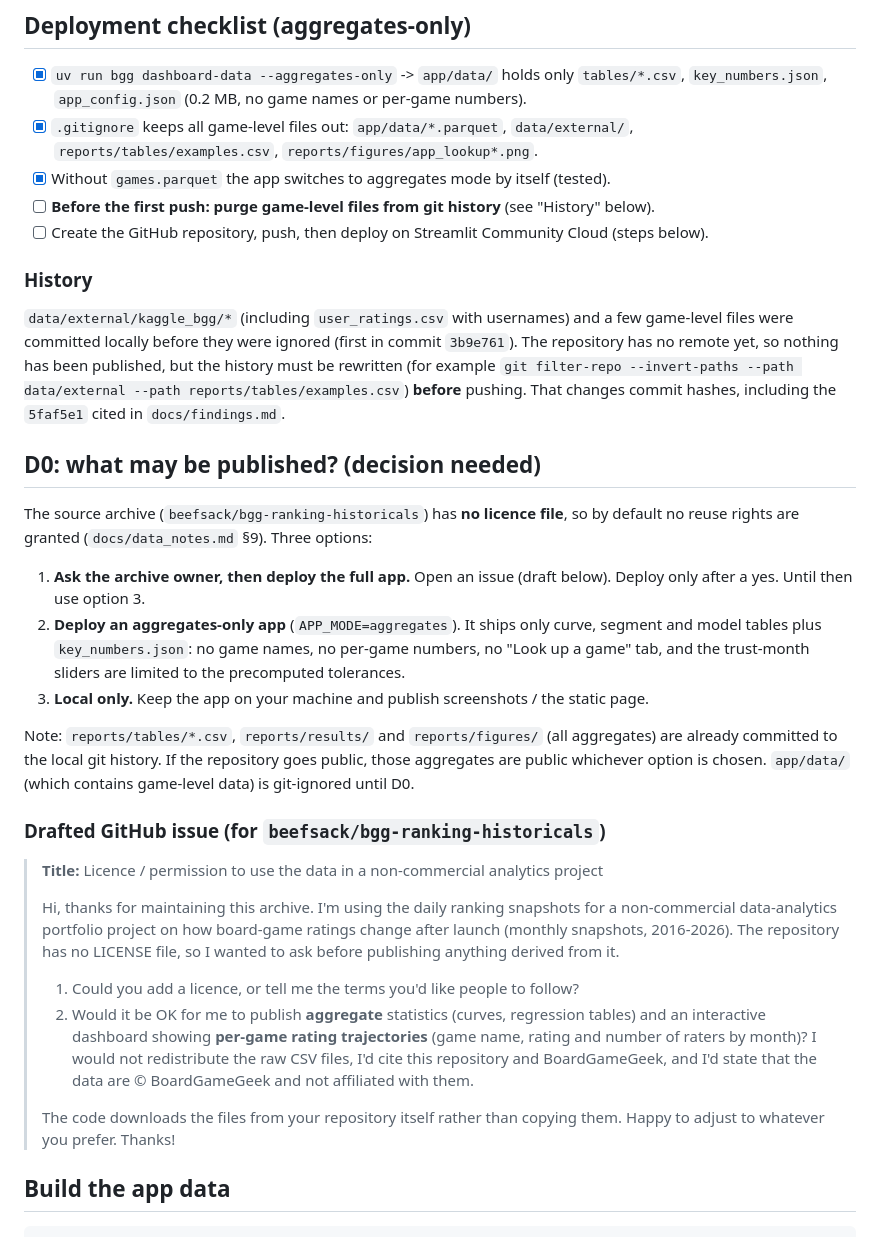
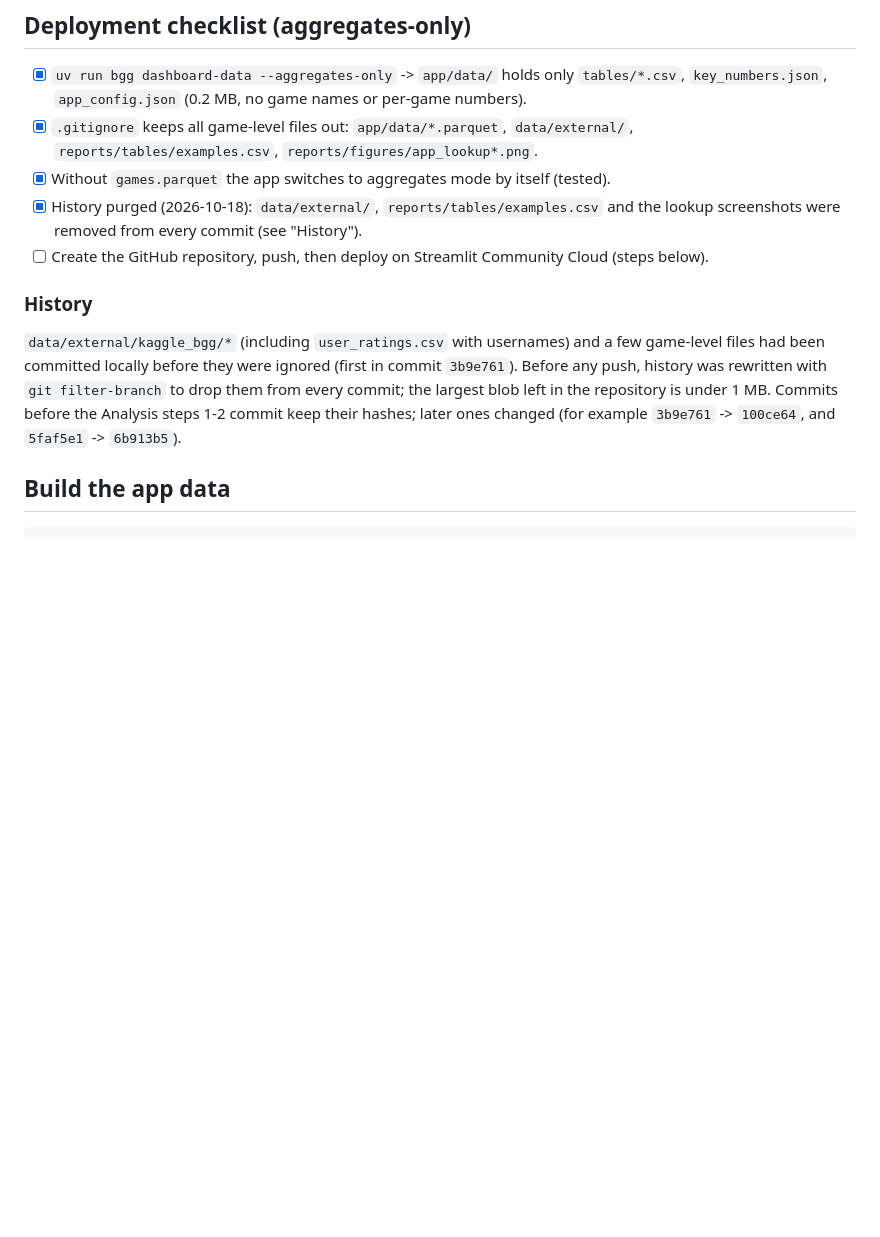
Before and after one commit to nikitorezz/bgg-hype-fade, a Markdown page: docs/deploy.md, the part around the change. GitHub-like rendering; blank space fills up the shorter version.

Commit message:
Record the history rewrite in docs/deploy.md
Co-Authored-By: Claude Sonnet 5.5 <noreply@anthropic.com>

```diff
--- a/docs/deploy.md
+++ b/docs/deploy.md
@@ -11,51 +11,17 @@ Streamlit Cloud account; see the checklist below).
 - [x] `.gitignore` keeps all game-level files out: `app/data/*.parquet`, `data/external/`,
   `reports/tables/examples.csv`, `reports/figures/app_lookup*.png`.
 - [x] Without `games.parquet` the app switches to aggregates mode by itself (tested).
-- [ ] **Before the first push: purge game-level files from git history** (see "History" below).
+- [x] History purged (2026-10-18): `data/external/`, `reports/tables/examples.csv` and the lookup
+  screenshots were removed from every commit (see "History").
 - [ ] Create the GitHub repository, push, then deploy on Streamlit Community Cloud (steps below).
 
 ### History
 
 `data/external/kaggle_bgg/*` (including `user_ratings.csv` with usernames) and a few game-level
-files were committed locally before they were ignored (first in commit `3b9e761`). The repository
-has no remote yet, so nothing has been published, but the history must be rewritten (for example
-`git filter-repo --invert-paths --path data/external --path reports/tables/examples.csv`) **before**
-pushing. That changes commit hashes, including the `5faf5e1` cited in `docs/findings.md`.
-
-## D0: what may be published? (decision needed)
-
-The source archive (`beefsack/bgg-ranking-historicals`) has **no licence file**, so by default no
-reuse rights are granted (`docs/data_notes.md` §9). Three options:
-
-1. **Ask the archive owner, then deploy the full app.** Open an issue (draft below). Deploy only
-   after a yes. Until then use option 3.
-2. **Deploy an aggregates-only app** (`APP_MODE=aggregates`). It ships only curve, segment and
-   model tables plus `key_numbers.json`: no game names, no per-game numbers, no "Look up a game"
-   tab, and the trust-month sliders are limited to the precomputed tolerances.
-3. **Local only.** Keep the app on your machine and publish screenshots / the static page.
-
-Note: `reports/tables/*.csv`, `reports/results/` and `reports/figures/` (all aggregates) are already
-committed to the local git history. If the repository goes public, those aggregates are public
-whichever option is chosen. `app/data/` (which contains game-level data) is git-ignored until D0.
-
-### Drafted GitHub issue (for `beefsack/bgg-ranking-historicals`)
-
-> **Title:** Licence / permission to use the data in a non-commercial analytics project
->
-> Hi, thanks for maintaining this archive. I'm using the daily ranking snapshots for a
-> non-commercial data-analytics portfolio project on how board-game ratings change after launch
-> (monthly snapshots, 2016-2026). The repository has no LICENSE file, so I wanted to ask before
-> publishing anything derived from it.
->
-> 1. Could you add a licence, or tell me the terms you'd like people to follow?
-> 2. Would it be OK for me to publish **aggregate** statistics (curves, regression tables) and
->    an interactive dashboard showing **per-game rating trajectories** (game name, rating and
->    number of raters by month)? I would not redistribute the raw CSV files, I'd cite this
->    repository and BoardGameGeek, and I'd state that the data are © BoardGameGeek and not
->    affiliated with them.
->
-> The code downloads the files from your repository itself rather than copying them. Happy to
-> adjust to whatever you prefer. Thanks!
+files had been committed locally before they were ignored (first in commit `3b9e761`). Before any
+push, history was rewritten with `git filter-branch` to drop them from every commit; the largest
+blob left in the repository is under 1 MB. Commits before the Analysis steps 1-2 commit keep their
+hashes; later ones changed (for example `3b9e761` -> `100ce64`, and `5faf5e1` -> `6b913b5`).
 
 ## Build the app data
 
```
